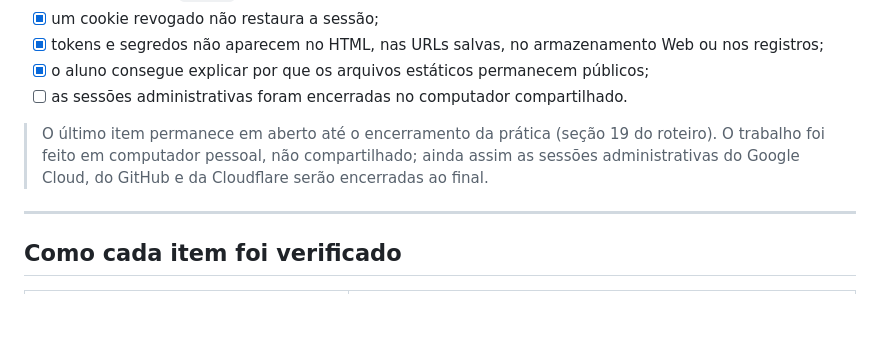
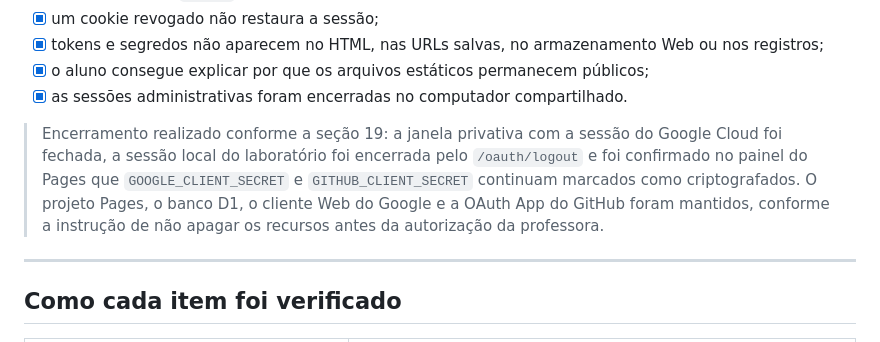
Before and after one commit to gabriel-prime/oauth, a Markdown page: public/entrega1/08-aceitacao.md, the part around the change. Rendered like a GitHub page; blank space fills up the shorter version.

Commit message:
Fecha a lista de aceitação após o encerramento da prática

```diff
--- a/public/entrega1/08-aceitacao.md
+++ b/public/entrega1/08-aceitacao.md
@@ -28,11 +28,14 @@ individual, trabalhamos em dupla para facilitar a aprendizagem."
 - [x] um cookie revogado não restaura a sessão;
 - [x] tokens e segredos não aparecem no HTML, nas URLs salvas, no armazenamento Web ou nos registros;
 - [x] o aluno consegue explicar por que os arquivos estáticos permanecem públicos;
-- [ ] as sessões administrativas foram encerradas no computador compartilhado.
+- [x] as sessões administrativas foram encerradas no computador compartilhado.
 
-> O último item permanece em aberto até o encerramento da prática (seção 19 do roteiro).
-> O trabalho foi feito em computador pessoal, não compartilhado; ainda assim as sessões
-> administrativas do Google Cloud, do GitHub e da Cloudflare serão encerradas ao final.
+> Encerramento realizado conforme a seção 19: a janela privativa com a sessão do Google
+> Cloud foi fechada, a sessão local do laboratório foi encerrada pelo `/oauth/logout` e
+> foi confirmado no painel do Pages que `GOOGLE_CLIENT_SECRET` e `GITHUB_CLIENT_SECRET`
+> continuam marcados como criptografados. O projeto Pages, o banco D1, o cliente Web do
+> Google e a OAuth App do GitHub foram mantidos, conforme a instrução de não apagar os
+> recursos antes da autorização da professora.
 
 ---
 
```
